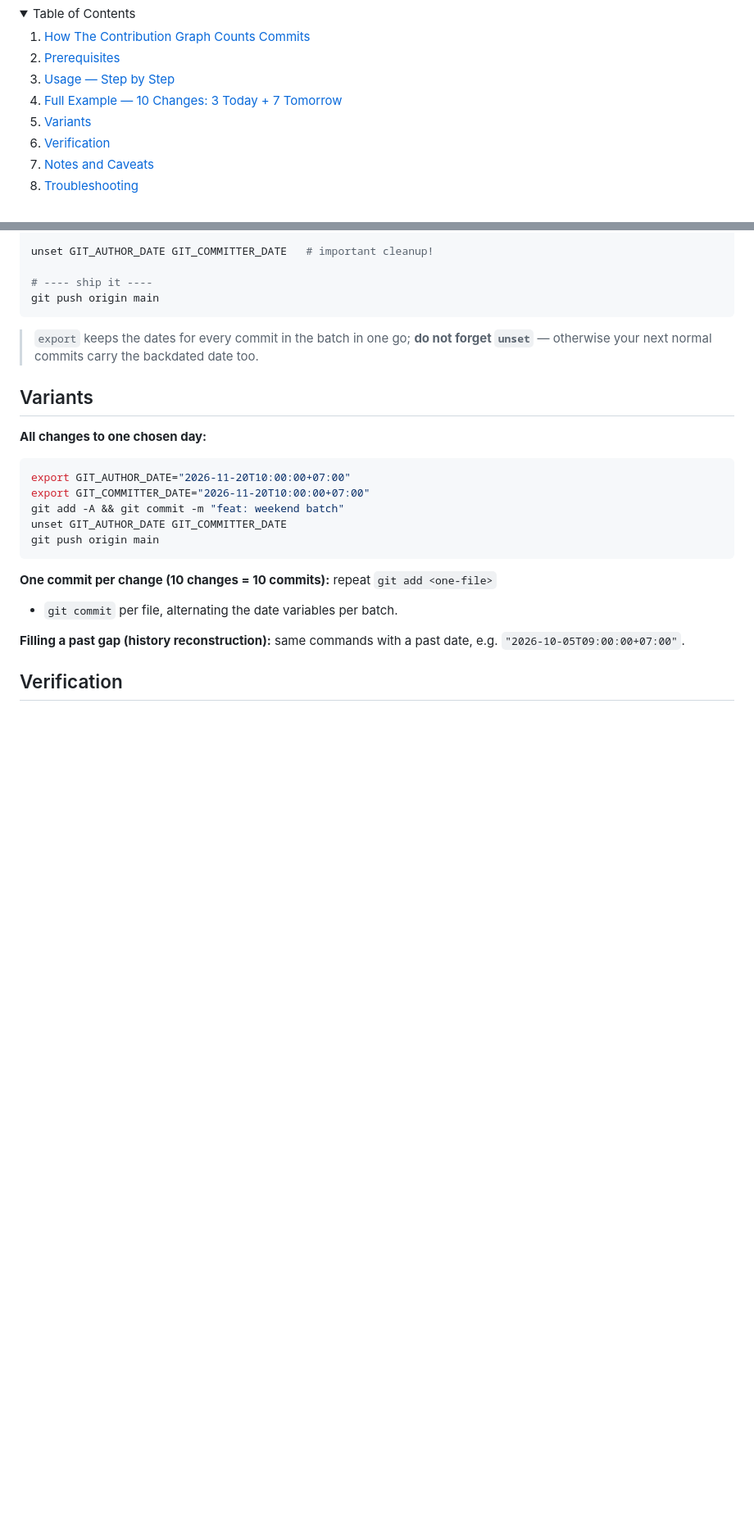
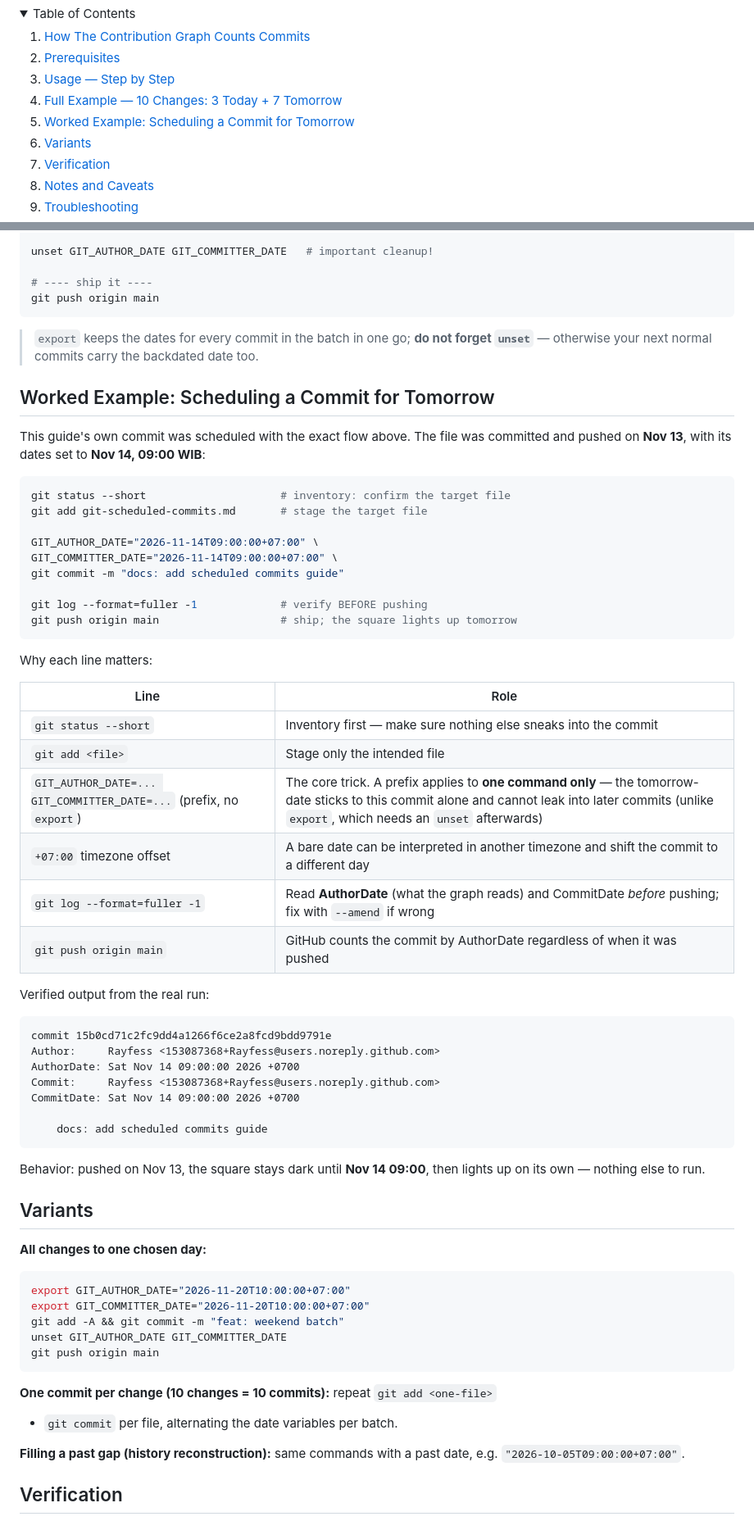
Before and after one commit to Rayfess/blajar-Git, a Markdown page: git-scheduled-commits.md, 2 parts joined by grey strips. Shown at 82% size. GitHub-like rendering; folded sections open; blank space fills up the shorter version.

Commit message:
docs: add command walkthrough to scheduled commits guide

````diff
--- a/git-scheduled-commits.md
+++ b/git-scheduled-commits.md
@@ -16,6 +16,7 @@ reads each commit's own date.
     <li><a href="#prerequisites">Prerequisites</a></li>
     <li><a href="#usage">Usage — Step by Step</a></li>
     <li><a href="#full-example">Full Example — 10 Changes: 3 Today + 7 Tomorrow</a></li>
+    <li><a href="#worked-example-scheduling-a-commit-for-tomorrow">Worked Example: Scheduling a Commit for Tomorrow</a></li>
     <li><a href="#variants">Variants</a></li>
     <li><a href="#verification">Verification</a></li>
     <li><a href="#notes-and-caveats">Notes and Caveats</a></li>
@@ -159,6 +160,49 @@ git push origin main
 > **do not forget `unset`** — otherwise your next normal commits carry the
 > backdated date too.
 
+## Worked Example: Scheduling a Commit for Tomorrow
+
+This guide's own commit was scheduled with the exact flow above. The file was
+committed and pushed on **Nov 13**, with its dates set to **Nov 14, 09:00 WIB**:
+
+```bash
+git status --short                     # inventory: confirm the target file
+git add git-scheduled-commits.md       # stage the target file
+
+GIT_AUTHOR_DATE="2026-11-14T09:00:00+07:00" \
+GIT_COMMITTER_DATE="2026-11-14T09:00:00+07:00" \
+git commit -m "docs: add scheduled commits guide"
+
+git log --format=fuller -1             # verify BEFORE pushing
+git push origin main                   # ship; the square lights up tomorrow
+```
+
+Why each line matters:
+
+| Line | Role |
+|------|------|
+| `git status --short` | Inventory first — make sure nothing else sneaks into the commit |
+| `git add <file>` | Stage only the intended file |
+| `GIT_AUTHOR_DATE=... GIT_COMMITTER_DATE=...` (prefix, no `export`) | The core trick. A prefix applies to **one command only** — the tomorrow-date sticks to this commit alone and cannot leak into later commits (unlike `export`, which needs an `unset` afterwards) |
+| `+07:00` timezone offset | A bare date can be interpreted in another timezone and shift the commit to a different day |
+| `git log --format=fuller -1` | Read **AuthorDate** (what the graph reads) and CommitDate *before* pushing; fix with `--amend` if wrong |
+| `git push origin main` | GitHub counts the commit by AuthorDate regardless of when it was pushed |
+
+Verified output from the real run:
+
+```
+commit 15b0cd71c2fc9dd4a1266f6ce2a8fcd9bdd9791e
+Author:     Rayfess <153087368+Rayfess@users.noreply.github.com>
+AuthorDate: Sat Nov 14 09:00:00 2026 +0700
+Commit:     Rayfess <153087368+Rayfess@users.noreply.github.com>
+CommitDate: Sat Nov 14 09:00:00 2026 +0700
+
+    docs: add scheduled commits guide
+```
+
+Behavior: pushed on Nov 13, the square stays dark until **Nov 14 09:00**, then
+lights up on its own — nothing else to run.
+
 ## Variants
 
 **All changes to one chosen day:**
````
